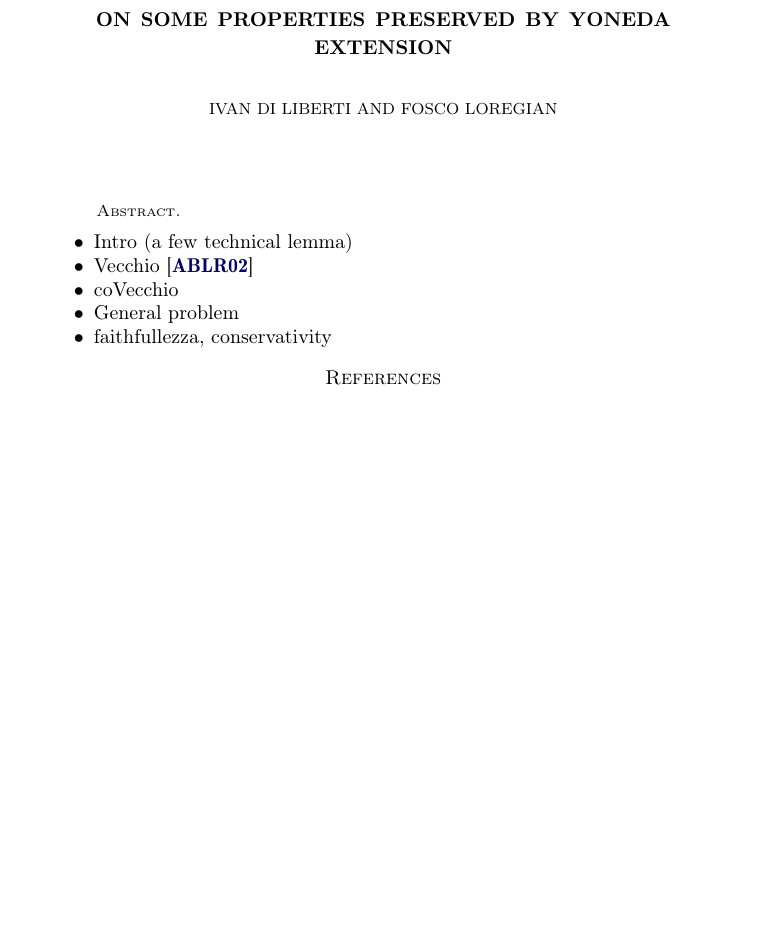
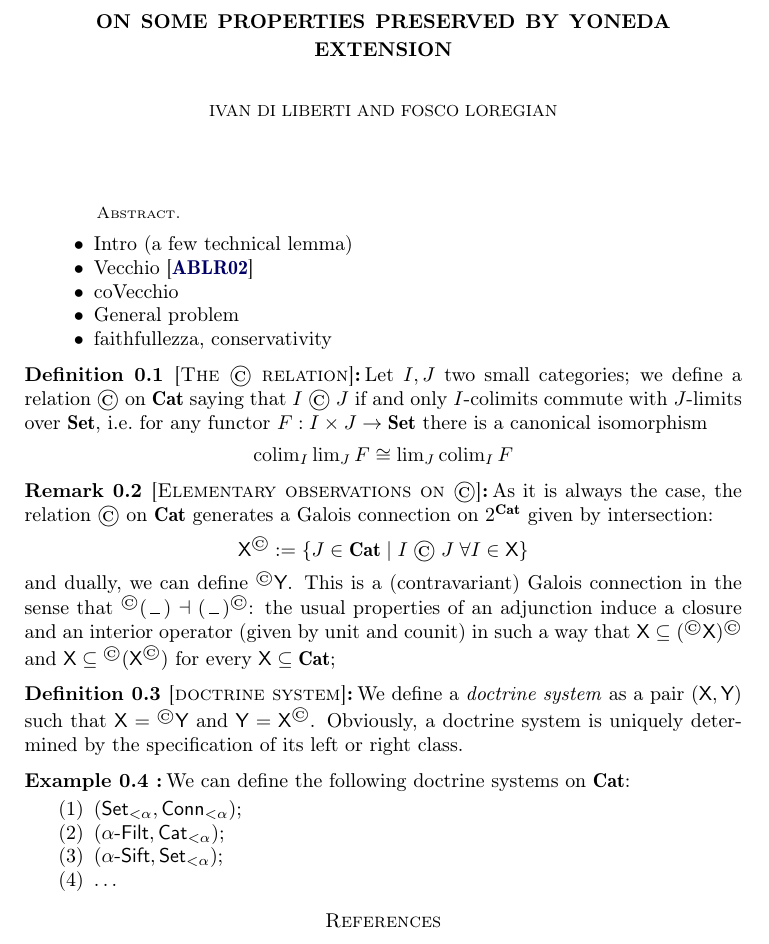
Before and after one commit to tetrapharmakon/fubini-sama, a LaTeX paper (main.tex): part of the page, cut so that both start at the same text, the shorter picture padded with empty space. Compiled offline with pdfLaTeX.

Commit message:
descritta relazione di commutazione

```diff
--- a/main.tex
+++ b/main.tex
@@ -1,6 +1,9 @@
 \documentclass[a4paper,10pt]{amsart}
 
 \input{pream/prambolo}
+
+\newcommand{\cmts}{\mathrel{\text{\copyright}}}
+
 \author{Ivan di Liberti \and Fosco Loregian}
 \title{On some properties preserved by Yoneda extension}
 \begin{document}
@@ -15,7 +18,31 @@
 	\item General problem
 	\item faithfullezza, conservativity
 \end{itemize}
-
+\begin{definition}[The $\cmts$ relation]
+Let $I,J$ two small categories; we define a relation $\cmts$ on $\Cat$ saying that $I\cmts J$ if and only $I$-colimits commute with $J$-limits over $\Set$, \ie for any functor $F : I\times J \to \Set$ there is a canonical isomorphism
+\[\textstyle
+\colim_I \lim_J F \cong \lim_J \colim_I F
+\]
+\end{definition}
+\begin{remark}[Elementary observations on $\cmts$]
+As it is always the case, the relation $\cmts$ on $\Cat$ generates a Galois connection on $2^{\Cat}$ given by intersection:
+\[
+\sfX^{\cmts} := \{J\in\Cat\mid I\cmts J\; \forall I\in\sfX\}
+\]
+and dually, we can define ${}^{\cmts}\sfY$. This is a (contravariant) Galois connection in the sense that ${}^{\cmts}(\firstblank)\dashv (\firstblank)^{\cmts}$: the usual properties of an adjunction induce a closure and an interior operator (given by unit and counit) in such a way that $\sfX\subseteq ({}^{\cmts}\sfX)^{\cmts}$ and $\sfX\subseteq {}^{\cmts}(\sfX^{\cmts})$ for every $\sfX\subseteq \Cat$;
+\end{remark}
+\begin{definition}[doctrine system]
+We define a \emph{doctrine system} as a pair $(\sfX,\sfY)$ such that $\sfX={}^{\cmts}\sfY$ and $\sfY = \sfX^{\cmts}$. Obviously, a doctrine system is uniquely determined by the specification of its left or right class.
+\end{definition}
+\begin{example}
+We can define the following doctrine systems on $\Cat$:
+\begin{enumerate}
+	\item $(\textsf{Set}_{<\alpha},\textsf{Conn}_{<\alpha})$;
+	\item $(\alpha\textsf{-Filt},\textsf{Cat}_{<\alpha})$;
+	\item $(\alpha\textsf{-Sift},\textsf{Set}_{<\alpha})$;
+	\item \dots
+\end{enumerate}
+\end{example}
 \bibliography{allofthem}{}
 \bibliographystyle{amsalpha}
 \hrulefill
```
